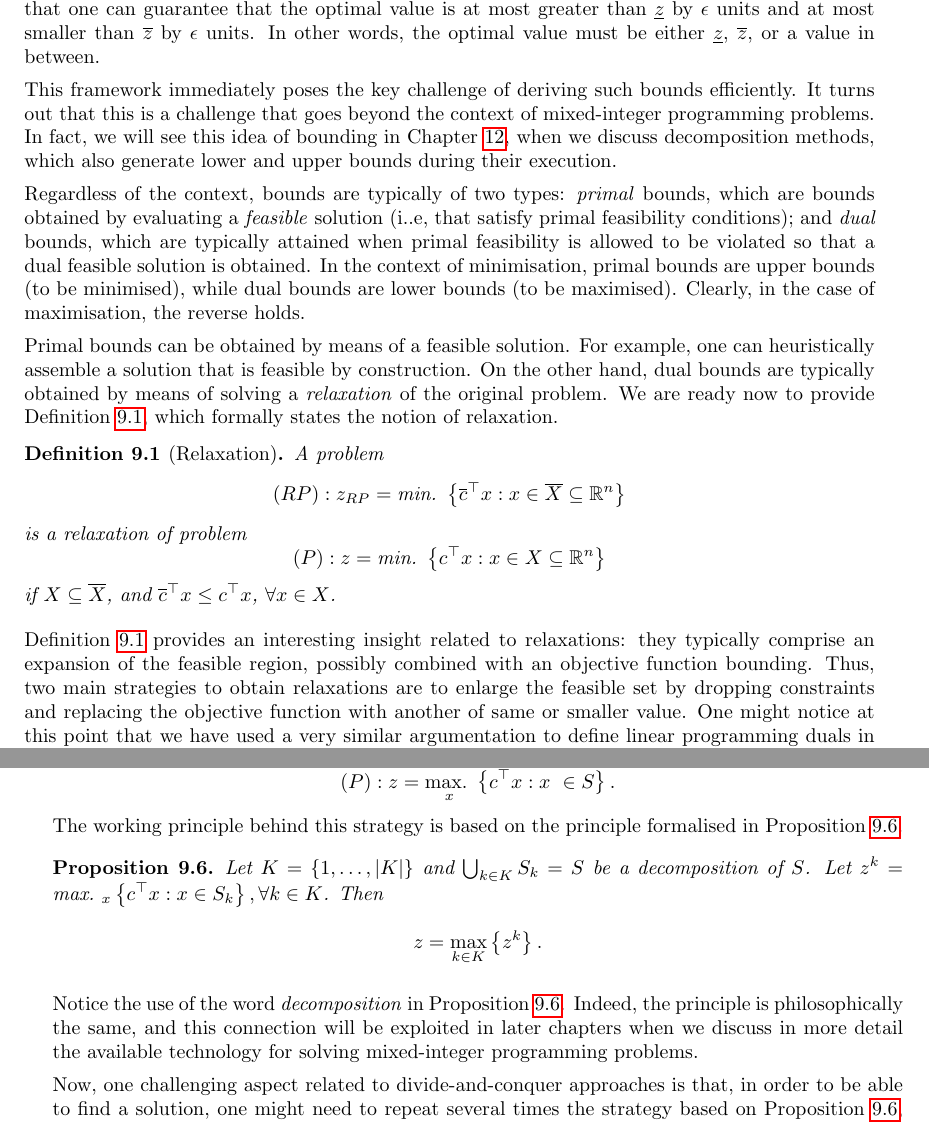
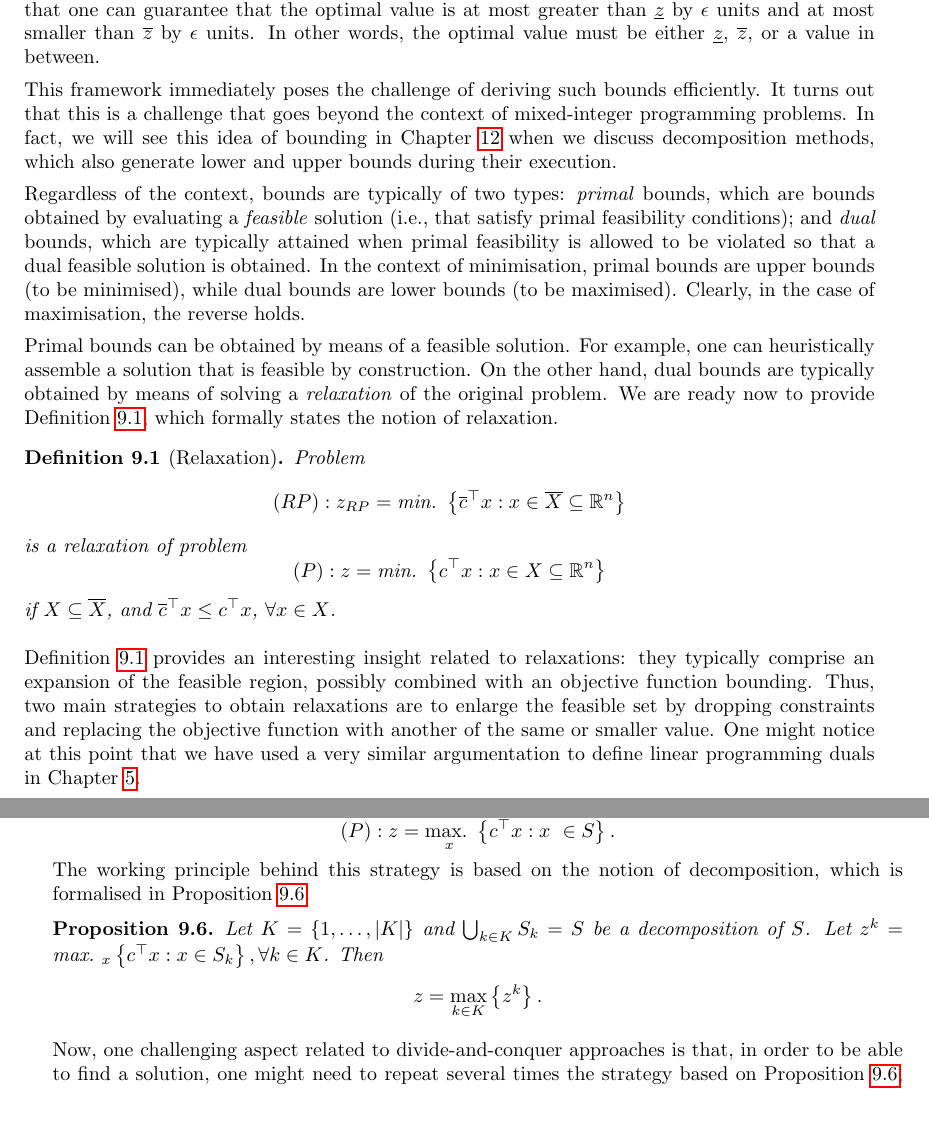
Before and after one commit to gamma-opt/linopt-notes, a LaTeX thesis (src/linopt-notes.tex, which reads src/chapters/chapter_9/chapter_1-9.tex): two parts of pages 140 and 143 of 203, joined at a grey line, cut so that both start at the same text. Compiled offline with pdfLaTeX.

Commit message:
Small changes in Chp 9

```diff
--- a/src/chapters/chapter_9/chapter_1-9.tex
+++ b/src/chapters/chapter_9/chapter_1-9.tex
@@ -33,14 +33,14 @@ and a decreasing sequence of upper bounds
 %
 to obtain as tight as possible lower ($\underline{z} \leq z$) and upper ($\overline{z} \geq z$) bounds. Notice that the process can be arbitrarily stopped when $\overline{z}_t - \underline{z}_s \leq \epsilon$, where $s$ and $t$ are some positive integers and $\epsilon > 0$ is a predefined (suitably small) tolerance. The term $\epsilon$ represents an \emph{absolute optimality gap}, meaning that one can guarantee that the optimal value is at most greater than $\underline{z}$ by $\epsilon$ units and at most smaller than $\overline{z}$ by $\epsilon$ units. In other words, the optimal value must be either $\underline{z}$, $\overline{z}$, or a value in between.
 
-This framework immediately poses the key challenge of deriving such bounds efficiently. It turns out that this is a challenge that goes beyond the context of mixed-integer programming problems. In fact, we will see this idea of bounding in Chapter \ref{chapter_12}, when we discuss decomposition methods, which also generate lower and upper bounds during their execution.
+This framework immediately poses the challenge of deriving such bounds efficiently. It turns out that this is a challenge that goes beyond the context of mixed-integer programming problems. In fact, we will see this idea of bounding in Chapter \ref{chapter_12} when we discuss decomposition methods, which also generate lower and upper bounds during their execution.
 
-Regardless of the context, bounds are typically of two types: \emph{primal} bounds, which are bounds obtained by evaluating a \emph{feasible} solution (i..e, that satisfy primal feasibility conditions); and \emph{dual} bounds, which are typically attained when primal feasibility is allowed to be violated so that a dual feasible solution is obtained. In the context of minimisation, primal bounds are upper bounds (to be minimised), while dual bounds are lower bounds (to be maximised). Clearly, in the case of maximisation, the reverse holds.
+Regardless of the context, bounds are typically of two types: \emph{primal} bounds, which are bounds obtained by evaluating a \emph{feasible} solution (i.e., that satisfy primal feasibility conditions); and \emph{dual} bounds, which are typically attained when primal feasibility is allowed to be violated so that a dual feasible solution is obtained. In the context of minimisation, primal bounds are upper bounds (to be minimised), while dual bounds are lower bounds (to be maximised). Clearly, in the case of maximisation, the reverse holds.
 
 Primal bounds can be obtained by means of a feasible solution. For example, one can heuristically assemble a solution that is feasible by construction. On the other hand, dual bounds are typically obtained by means of solving a \emph{relaxation} of the original problem. We are ready now to provide Definition \ref{p1c9:def:relaxation}, which formally states the notion of relaxation.
 
 \begin{definition}[Relaxation] \label{p1c9:def:relaxation}
-	A problem
+	Problem
 	%
 	\begin{equation*}
 	  (RP): z_{RP} = \mini \braces{\overline{c}^\top x : x \in \overline{X} \subseteq \reals^n}
@@ -55,7 +55,7 @@ Primal bounds can be obtained by means of a feasible solution. For example, one
 	if $X \subseteq \overline{X}$, and $\overline{c}^\top x \leq c^\top x$, $\forall x \in X$.
 \end{definition}
 
-Definition \ref{p1c9:def:relaxation} provides an interesting insight related to relaxations: they typically comprise an expansion of the feasible region, possibly combined with an objective function bounding. Thus, two main strategies to obtain relaxations are to enlarge the feasible set by dropping constraints and replacing the objective function with another of same or smaller value. One might notice at this point that we have used a very similar argumentation to define linear programming duals in Chapter \ref{chapter_5}. We will return to the relationship between relaxations and Lagrangian duality in a more general setting in Part \ref{part_2}, when we discuss the notion of Lagrangian relaxation.
+Definition \ref{p1c9:def:relaxation} provides an interesting insight related to relaxations: they typically comprise an expansion of the feasible region, possibly combined with an objective function bounding. Thus, two main strategies to obtain relaxations are to enlarge the feasible set by dropping constraints and replacing the objective function with another of the same or smaller value. One might notice at this point that we have used a very similar argumentation to define linear programming duals in Chapter \ref{chapter_5}. %We will return to the relationship between relaxations and Lagrangian duality in a more general setting in Part \ref{part_2}, when we discuss the notion of Lagrangian relaxation.
 
 Clearly, for relaxations to be useful in the context of solving mixed-integer programming problems, they have to be easier to solve than the original problem. That being the case, we can then rely on two important properties that relaxations have, which are crucial for using them as a means to generate dual bounds. These are summarised in Proposition \ref{p1c9:prop:relaxation_bounding} and \ref{p1c9:prop:relaxation_optimality}.
 
@@ -228,7 +228,7 @@ Specifically, let
 	(P): z = \maxi_x \braces{c^\top x : x\ \in S}.
 \end{equation*}
 %
-The working principle behind this strategy is based on the principle formalised in Proposition \ref{p1c9:prop:divide-and-conquer}.
+The working principle behind this strategy is based on the notion of decomposition, which is formalised in Proposition \ref{p1c9:prop:divide-and-conquer}.
 
 \begin{proposition} \label{p1c9:prop:divide-and-conquer}
     Let $K = \braces{1,\dots,|K|}$ and  $\bigcup_{k \in K} S_k = S$ be a decomposition of $S$. Let $z^k = \maxi_x\braces{c^\top x : x \in  S_k}, \forall k \in K$. Then
@@ -239,7 +239,7 @@ The working principle behind this strategy is based on the principle formalised
 \end{proposition}
 
 %TODO: Not sure if this is true any more once we moved decomposition methods earlier. Double check
-Notice the use of the word \emph{decomposition} in Proposition \ref{p1c9:prop:divide-and-conquer}. Indeed, the principle is philosophically the same, and this connection will be exploited in later chapters when we discuss in more detail the available technology for solving mixed-integer programming problems.
+%Notice the use of the word \emph{decomposition} in Proposition \ref{p1c9:prop:divide-and-conquer}. Indeed, the principle is exactly what governs decomposition methods (described in Chapter \ref{p1c12}). This connection will be exploited in later chapters when we discuss in more detail the available technology for solving mixed-integer programming problems.
 
 Now, one challenging aspect related to divide-and-conquer approaches is that, in order to be able to find a solution, one might need to repeat several times the strategy based on Proposition \ref{p1c9:prop:divide-and-conquer}, which suggests breaking any given problem in multiple subproblems. This leads to a multi-layered collection of subproblems that must have their relationships managed. To address this issue, such methods typically rely on tree structures called \emph{enumerative trees}, which are simply a representation that allows for keeping track of the relationship (represented by branches) between subproblems (represented by nodes).
 
```
Also changed, not shown: src/linopt-notes.pdf, src/chapters/chapter_9/chapter_1-9.tex (10 more changed lines).
